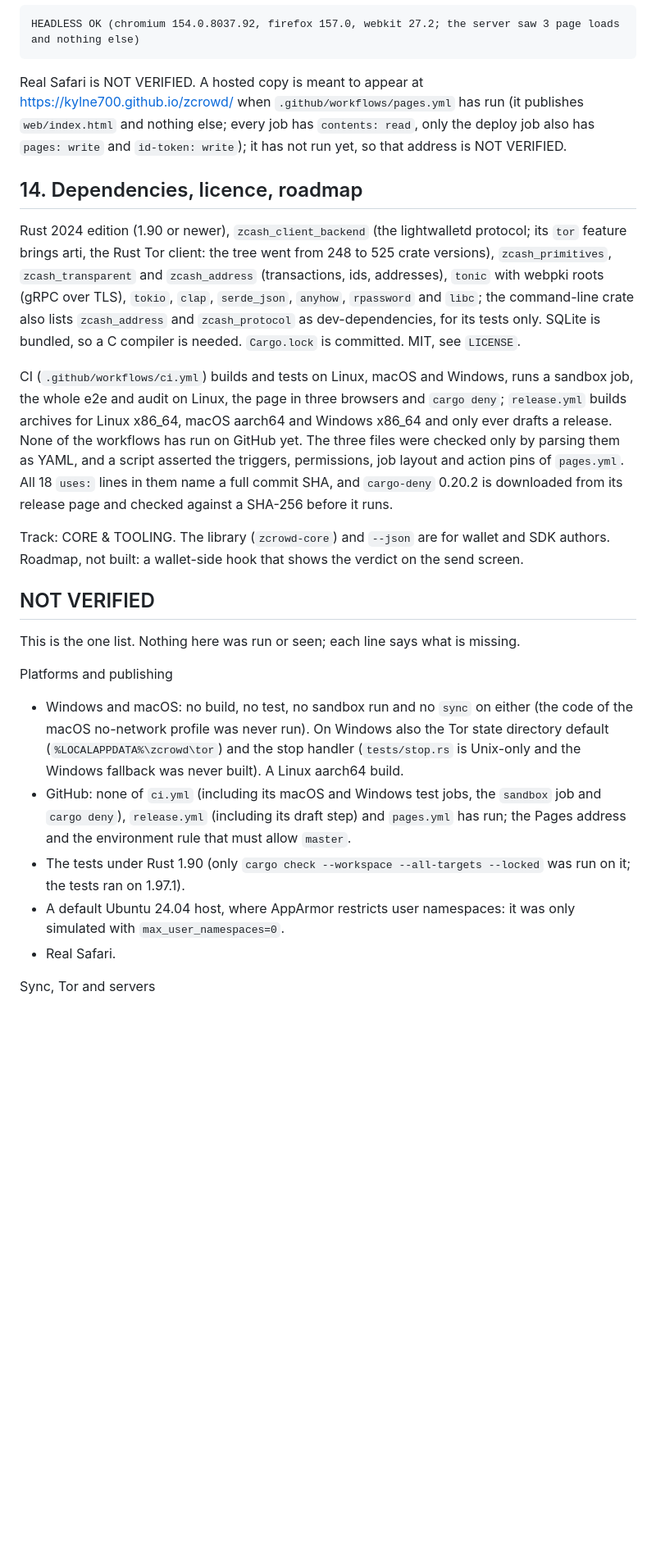
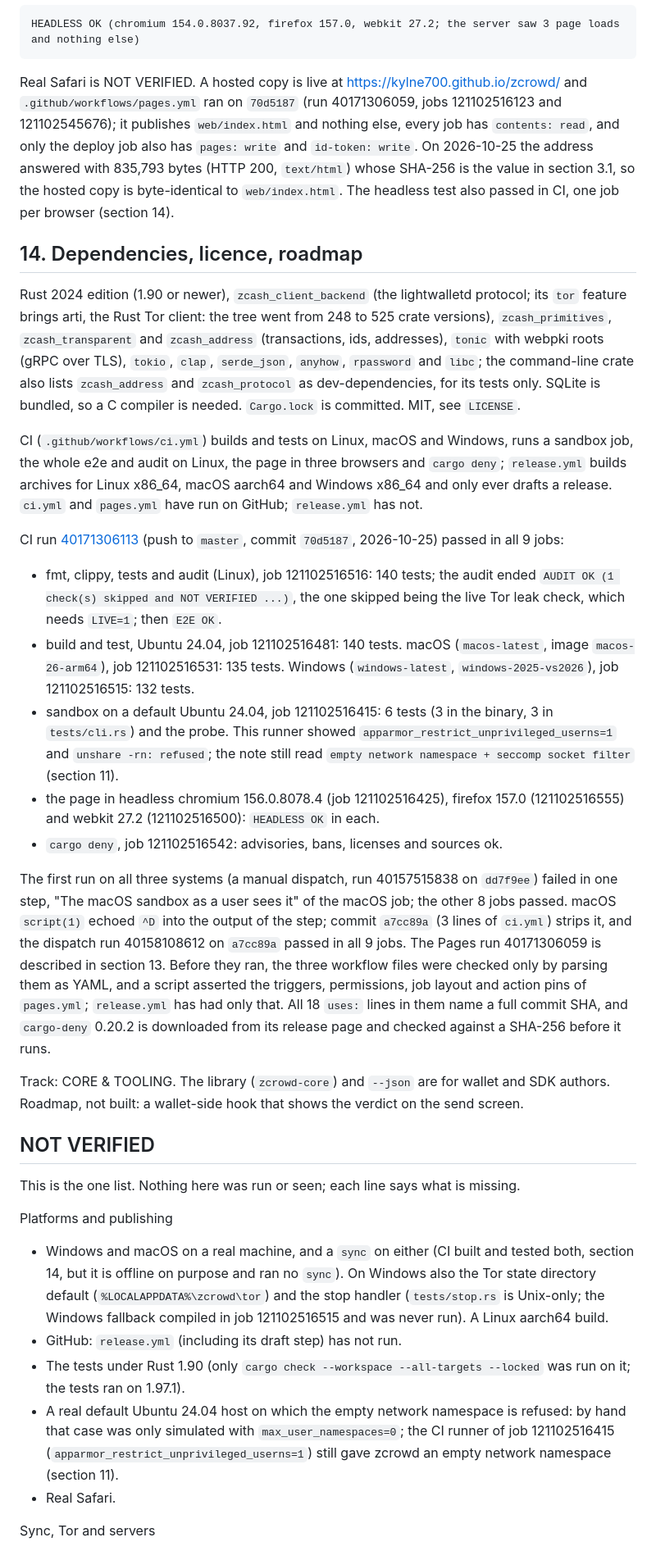
Before and after one commit to Kylne700/zcrowd, a Markdown page: README.md, the part around one of its changes. Shown at 82% size. Drawn GitHub-style; blank space fills up the shorter version.

Commit message:
README: link the demo and video, show the CI badge, say what CI and Pages proved, credit Quesnelle
- First screen: CI badge, live demo and demo video links.
- Platform and Tested code rows, the macOS and Windows paragraphs, the CI and
  Pages text and the NOT VERIFIED list now match CI run 40171306113 and Pages
  run 40171306059 (both on 70d5187). release.yml is still said never to have
  run, and the macOS and Windows archives were not built.
- Section 10: name Quesnelle, arXiv:1712.01210, as the origin of Heuristic 5.

Co-Authored-By: Claude Sonnet 5.5 <noreply@anthropic.com>

````diff
--- a/README.md
+++ b/README.md
@@ -1010,9 +1022,11 @@ are GitHub's, not ours. Verified in headless Chromium 154, Firefox 157 and WebKi
 HEADLESS OK (chromium 154.0.8037.92, firefox 157.0, webkit 27.2; the server saw 3 page loads and nothing else)
 ```
 
-Real Safari is NOT VERIFIED. A hosted copy is meant to appear at https://kylne700.github.io/zcrowd/ when `.github/workflows/pages.yml` has
-run (it publishes `web/index.html` and nothing else; every job has `contents: read`, only the deploy job also has
-`pages: write` and `id-token: write`); it has not run yet, so that address is NOT VERIFIED.
+Real Safari is NOT VERIFIED. A hosted copy is live at https://kylne700.github.io/zcrowd/ and `.github/workflows/pages.yml`
+ran on `70d5187` (run 40171306059, jobs 121102516123 and 121102545676); it publishes `web/index.html` and nothing else,
+every job has `contents: read`, and only the deploy job also has `pages: write` and `id-token: write`. On 2026-10-25 the
+address answered with 835,793 bytes (HTTP 200, `text/html`) whose SHA-256 is the value in section 3.1, so the hosted copy is
+byte-identical to `web/index.html`. The headless test also passed in CI, one job per browser (section 14).
 
 ## 14. Dependencies, licence, roadmap
 
@@ -1024,10 +1038,29 @@ dev-dependencies, for its tests only. SQLite is bundled, so a C compiler is need
 
 CI (`.github/workflows/ci.yml`) builds and tests on Linux, macOS and Windows, runs a sandbox job, the whole e2e and audit
 on Linux, the page in three browsers and `cargo deny`; `release.yml` builds archives for Linux x86_64, macOS aarch64 and
-Windows x86_64 and only ever drafts a release. None of the workflows has run on GitHub yet. The three files were checked
-only by parsing them as YAML, and a script asserted the triggers, permissions, job layout and action pins of `pages.yml`.
-All 18 `uses:` lines in them name a full commit SHA, and `cargo-deny` 0.20.2 is downloaded from its release page and
-checked against a SHA-256 before it runs.
+Windows x86_64 and only ever drafts a release. `ci.yml` and `pages.yml` have run on GitHub; `release.yml` has not.
+
+CI run [40171306113](https://github.com/Kylne700/zcrowd/actions/runs/40171306113) (push to `master`, commit `70d5187`,
+2026-10-25) passed in all 9 jobs:
+
+- fmt, clippy, tests and audit (Linux), job 121102516516: 140 tests; the audit ended `AUDIT OK (1 check(s) skipped and NOT
+  VERIFIED ...)`, the one skipped being the live Tor leak check, which needs `LIVE=1`; then `E2E OK`.
+- build and test, Ubuntu 24.04, job 121102516481: 140 tests. macOS (`macos-latest`, image `macos-26-arm64`), job
+  121102516531: 135 tests. Windows (`windows-latest`, `windows-2025-vs2026`), job 121102516515: 132 tests.
+- sandbox on a default Ubuntu 24.04, job 121102516415: 6 tests (3 in the binary, 3 in `tests/cli.rs`) and the probe. This
+  runner showed `apparmor_restrict_unprivileged_userns=1` and `unshare -rn: refused`; the note still read `empty network
+  namespace + seccomp socket filter` (section 11).
+- the page in headless chromium 156.0.8078.4 (job 121102516425), firefox 157.0 (121102516555) and webkit 27.2
+  (121102516500): `HEADLESS OK` in each.
+- `cargo deny`, job 121102516542: advisories, bans, licenses and sources ok.
+
+The first run on all three systems (a manual dispatch, run 40157515838 on `dd7f9ee`) failed in one step, "The macOS
+sandbox as a user sees it" of the macOS job; the other 8 jobs passed. macOS `script(1)` echoed `^D` into the output of the
+step; commit `a7cc89a` (3 lines of `ci.yml`) strips it, and the dispatch run 40158108612 on `a7cc89a` passed in all 9 jobs.
+The Pages run 40171306059 is described in section 13. Before they ran, the three workflow files were checked only by parsing them as
+YAML, and a script asserted the triggers, permissions, job layout and action pins of `pages.yml`; `release.yml` has had
+only that. All 18 `uses:` lines in them name a full commit SHA, and `cargo-deny` 0.20.2 is downloaded from its release
+page and checked against a SHA-256 before it runs.
 
 Track: CORE & TOOLING. The library (`zcrowd-core`) and `--json` are for wallet and SDK authors. Roadmap, not built: a
 wallet-side hook that shows the verdict on the send screen.
@@ -1038,14 +1071,15 @@ This is the one list. Nothing here was run or seen; each line says what is missi
 
 Platforms and publishing
 
-- Windows and macOS: no build, no test, no sandbox run and no `sync` on either (the code of the macOS no-network profile
-  was never run). On Windows also the Tor state directory default (`%LOCALAPPDATA%\zcrowd\tor`) and the stop handler
-  (`tests/stop.rs` is Unix-only and the Windows fallback was never built). A Linux aarch64 build.
-- GitHub: none of `ci.yml` (including its macOS and Windows test jobs, the `sandbox` job and `cargo deny`), `release.yml`
-  (including its draft step) and `pages.yml` has run; the Pages address and the environment rule that must allow `master`.
+- Windows and macOS on a real machine, and a `sync` on either (CI built and tested both, section 14, but it is offline on
+  purpose and ran no `sync`). On Windows also the Tor state directory default (`%LOCALAPPDATA%\zcrowd\tor`) and the stop
+  handler (`tests/stop.rs` is Unix-only; the Windows fallback compiled in job 121102516515 and was never run). A Linux
+  aarch64 build.
+- GitHub: `release.yml` (including its draft step) has not run.
 - The tests under Rust 1.90 (only `cargo check --workspace --all-targets --locked` was run on it; the tests ran on 1.97.1).
-- A default Ubuntu 24.04 host, where AppArmor restricts user namespaces: it was only simulated with
-  `max_user_namespaces=0`.
+- A real default Ubuntu 24.04 host on which the empty network namespace is refused: by hand that case was only simulated
+  with `max_user_namespaces=0`; the CI runner of job 121102516415 (`apparmor_restrict_unprivileged_userns=1`) still gave
+  zcrowd an empty network namespace (section 11).
 - Real Safari.
 
 Sync, Tor and servers
````
Also changed, not shown: other parts of README.md (+22 -10 lines).
